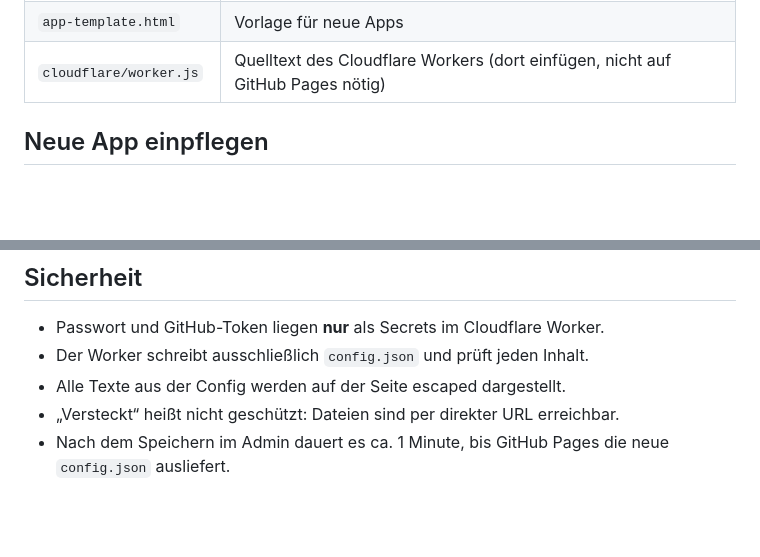
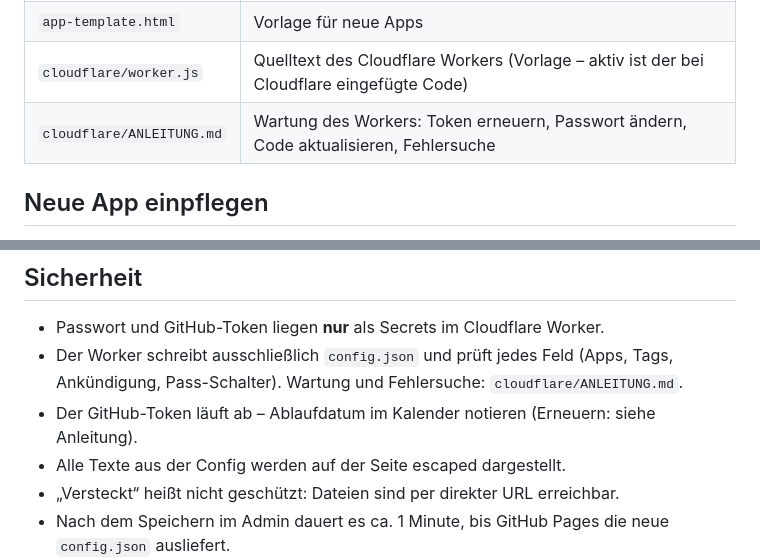
Before and after one commit to geitner-hub/Lern-Apps, a Markdown page: README.md, 2 parts joined by grey strips. Drawn GitHub-style; blank space fills up the shorter version.

```diff
--- a/README.md
+++ b/README.md
@@ -22,7 +22,8 @@ verwaltet über ein eigenes Admin-Panel.
 | `fonts.css` + `fonts/` | Lokal gehostete Schriften (kein Google Fonts → DSGVO) |
 | `qrcode.js` | QR-Code-Erzeugung im Browser (MIT-Lizenz, Kazuhiko Arase) |
 | `app-template.html` | Vorlage für neue Apps |
-| `cloudflare/worker.js` | Quelltext des Cloudflare Workers (dort einfügen, nicht auf GitHub Pages nötig) |
+| `cloudflare/worker.js` | Quelltext des Cloudflare Workers (Vorlage – aktiv ist der bei Cloudflare eingefügte Code) |
+| `cloudflare/ANLEITUNG.md` | Wartung des Workers: Token erneuern, Passwort ändern, Code aktualisieren, Fehlersuche |
 
 ## Neue App einpflegen
 
@@ -52,7 +53,9 @@ Verlauf der letzten 30 Versuche. Jedes Ergebnis löst zusätzlich das Ereignis
 ## Sicherheit
 
 - Passwort und GitHub-Token liegen **nur** als Secrets im Cloudflare Worker.
-- Der Worker schreibt ausschließlich `config.json` und prüft jeden Inhalt.
+- Der Worker schreibt ausschließlich `config.json` und prüft jedes Feld (Apps, Tags, Ankündigung,
+  Pass-Schalter). Wartung und Fehlersuche: `cloudflare/ANLEITUNG.md`.
+- Der GitHub-Token läuft ab – Ablaufdatum im Kalender notieren (Erneuern: siehe Anleitung).
 - Alle Texte aus der Config werden auf der Seite escaped dargestellt.
 - „Versteckt“ heißt nicht geschützt: Dateien sind per direkter URL erreichbar.
 - Nach dem Speichern im Admin dauert es ca. 1 Minute, bis GitHub Pages die neue
```
